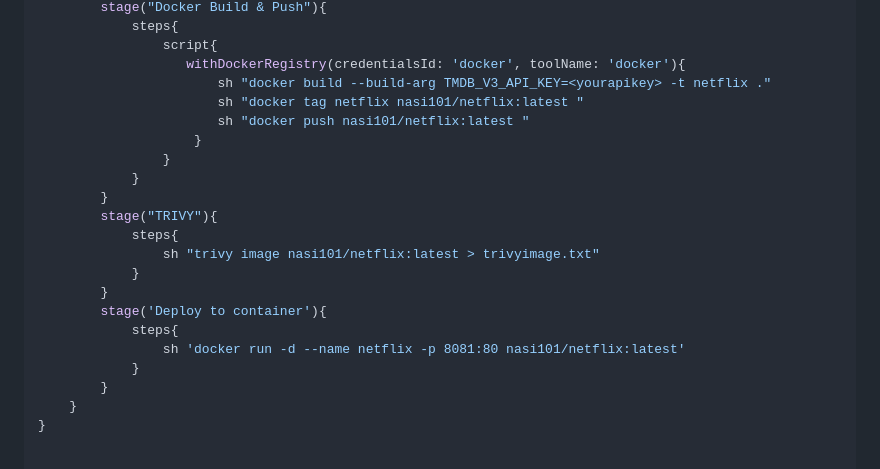
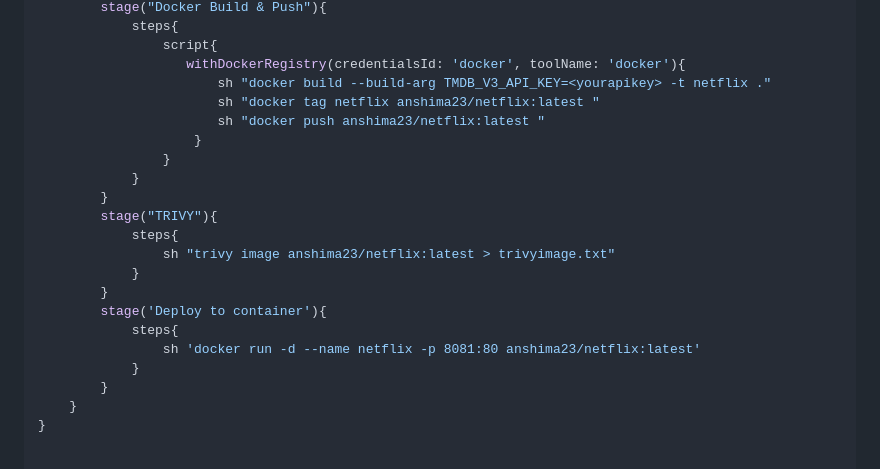
Before and after one commit to anshima23/DevOps-Projects, a Markdown page: DevSecOps-Project/README.md, the part around the change. GitHub-like rendering.

Commit message:
perform some changes

```diff
--- a/DevSecOps-Project/README.md
+++ b/DevSecOps-Project/README.md
@@ -329,20 +329,20 @@ pipeline{
                 script{
                    withDockerRegistry(credentialsId: 'docker', toolName: 'docker'){
                        sh "docker build --build-arg TMDB_V3_API_KEY=<yourapikey> -t netflix ."
-                       sh "docker tag netflix nasi101/netflix:latest "
-                       sh "docker push nasi101/netflix:latest "
+                       sh "docker tag netflix anshima23/netflix:latest "
+                       sh "docker push anshima23/netflix:latest "
                     }
                 }
             }
         }
         stage("TRIVY"){
             steps{
-                sh "trivy image nasi101/netflix:latest > trivyimage.txt"
+                sh "trivy image anshima23/netflix:latest > trivyimage.txt"
             }
         }
         stage('Deploy to container'){
             steps{
-                sh 'docker run -d --name netflix -p 8081:80 nasi101/netflix:latest'
+                sh 'docker run -d --name netflix -p 8081:80 anshima23/netflix:latest'
             }
         }
     }
```
